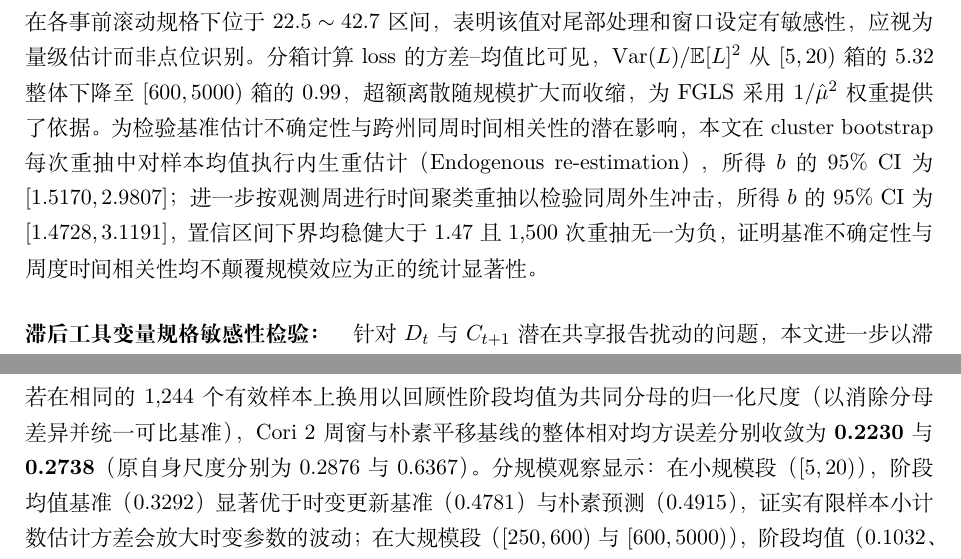
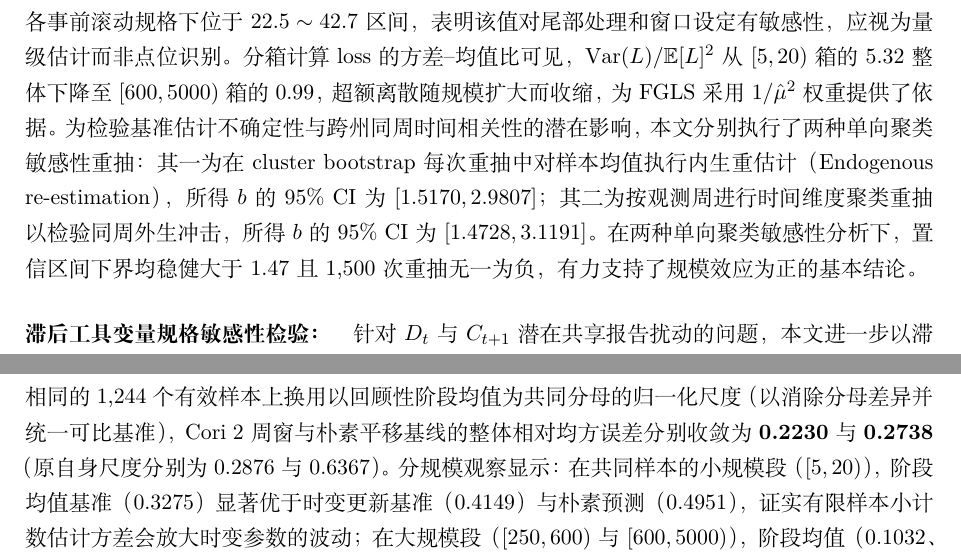
Before and after one commit to wangchi2068/case-count-inference-bottleneck, a LaTeX paper (paper/main.tex): two parts of pages 19 and 20 of 28, joined at a grey line, cut so that both start at the same text. Compiled offline with XeLaTeX.

Commit message:
Align matched common-scale bin statistics with JSON and bound bootstrap interpretations
- paper/main.tex: Update matched common-scale small-scale bin [5, 20) statistics to exact JSON values (phase=0.3275, Cori 2w=0.4149, naive=0.4951)
- paper/main.tex: Bound bootstrap wording to two one-way clustering sensitivity analyses
- tests/check_paper_numbers.py: Validate exact matched bin statistics
- Recompile paper/main.pdf strictly preserving 28 pages and synchronize paper/main_docx.docx

```diff
--- a/paper/main.tex
+++ b/paper/main.tex
@@ -549,14 +549,14 @@ $[600, 5000)$   & 92 & 0.1054 & 0.0735 & 0.0109 & 0.0146 & $[0.0769, 0.1340]$ \\
 
 \paragraph{主拟合结果与经验收益拐点：}
 仿射模型估计给出规模相关方差项 $b = 2.2434$，按州聚类的 bootstrap 95\% 置信区间为 $[1.5019, 3.0161]$，1,500 次重抽样中无一次出现 $b \le 0$。这与式~\eqref{eq:var_prop2} 中病例规模相关方差项 $A/m$ 的递减形态相容。从极小规模 $[5, 20)$（平均 RelMSE = 0.3292）扩大至 $[20, 50)$（0.1605），经验相对均方误差下降了 \textbf{51.3\%}；即使采用州聚类 95\% 置信区间，$[5, 20)$ 的下界（0.2435）与 $[20, 50)$ 的上界（0.1974）仍严格分离。
-拟合截距给出 $a = 0.0991$（95\% CI $[0.0841, 0.1173]$），为与规模无关的经验损失截距拟合值，对应样本内已实现的大规模观测相对误差水平（依第~\ref{subsec:disc_limitations} 节局限性分析，其数值同时包含了未观测感染压力的代理不确定性，不能单独识别为孤立的环境方差）；由 $m_\times^{\mathrm{emp}} = b/a$ 得经验收益拐点 $22.6$（95\% CI $[13.7, 33.7]$）例/周。十分位组均值拟合给出与基准一致的 $22.6$；但剔除损失最大的 1\% 观测后交叉点左移至 $10.6$，而在各事前滚动规格下位于 $22.5 \sim 42.7$ 区间，表明该值对尾部处理和窗口设定有敏感性，应视为量级估计而非点位识别。分箱计算 loss 的方差--均值比可见，$\operatorname{Var}(L)/\mathbb{E}[L]^2$ 从 $[5,20)$ 箱的 5.32 整体下降至 $[600,5000)$ 箱的 0.99，超额离散随规模扩大而收缩，为 FGLS 采用 $1/\hat{\mu}^2$ 权重提供了依据。为检验基准估计不确定性与跨州同周时间相关性的潜在影响，本文在 cluster bootstrap 每次重抽中对样本均值执行内生重估计（Endogenous re-estimation），所得 $b$ 的 95\% CI 为 $[1.5170, 2.9807]$；进一步按观测周进行时间聚类重抽以检验同周外生冲击，所得 $b$ 的 95\% CI 为 $[1.4728, 3.1191]$，置信区间下界均稳健大于 1.47 且 1,500 次重抽无一为负，证明基准不确定性与周度时间相关性均不颠覆规模效应为正的统计显著性。
+拟合截距给出 $a = 0.0991$（95\% CI $[0.0841, 0.1173]$），为与规模无关的经验损失截距拟合值，对应样本内已实现的大规模观测相对误差水平（依第~\ref{subsec:disc_limitations} 节局限性分析，其数值同时包含了未观测感染压力的代理不确定性，不能单独识别为孤立的环境方差）；由 $m_\times^{\mathrm{emp}} = b/a$ 得经验收益拐点 $22.6$（95\% CI $[13.7, 33.7]$）例/周。十分位组均值拟合给出与基准一致的 $22.6$；但剔除损失最大的 1\% 观测后交叉点左移至 $10.6$，而在各事前滚动规格下位于 $22.5 \sim 42.7$ 区间，表明该值对尾部处理和窗口设定有敏感性，应视为量级估计而非点位识别。分箱计算 loss 的方差--均值比可见，$\operatorname{Var}(L)/\mathbb{E}[L]^2$ 从 $[5,20)$ 箱的 5.32 整体下降至 $[600,5000)$ 箱的 0.99，超额离散随规模扩大而收缩，为 FGLS 采用 $1/\hat{\mu}^2$ 权重提供了依据。为检验基准估计不确定性与跨州同周时间相关性的潜在影响，本文分别执行了两种单向聚类敏感性重抽：其一为在 cluster bootstrap 每次重抽中对样本均值执行内生重估计（Endogenous re-estimation），所得 $b$ 的 95\% CI 为 $[1.5170, 2.9807]$；其二为按观测周进行时间维度聚类重抽以检验同周外生冲击，所得 $b$ 的 95\% CI 为 $[1.4728, 3.1191]$。在两种单向聚类敏感性分析下，置信区间下界均稳健大于 1.47 且 1,500 次重抽无一为负，有力支持了规模效应为正的基本结论。
 
 \paragraph{滞后工具变量规格敏感性检验：}
 针对 $D_t$ 与 $C_{t+1}$ 潜在共享报告扰动的问题，本文进一步以滞后 3--5 周报告序列另行构造的工具规模 $D_t^{\mathrm{iv}}$ 进行两阶段最小二乘（2SLS）规格敏感性对照。须预先澄清：在非实验宏观监测数据中，滞后住院规模与当期规模客观上共享疫情波段相位、人群行为惯性与报告时序结构，排他性假设（Exclusion Restriction）难以在理论上绝对保证；因此，此处的 2SLS 对照不作为严格因果识别，仅定位为\textbf{滞后工具规格下的方向性敏感性检验}，旨在核验规模项为正的发现是否对特定同期测度敏感。在全初期波段汇集样本（有效样本 $N = 1{,}051$）中，以全阶段均值 $\bar{R}_{\mathrm{early}} = 1.6706$ 归一化时，第二阶段 $b$ 的估计为 $2.5305$（$a = 0.0812$），高于同一样本 OLS 的 $1.3525$；若以该子样本自身均值（$1.6266$）归一化则给出 $b = 2.8501$（$a = 0.0807$，对应 OLS 为 $1.4581$）。第一阶段未聚类 $F$ 统计量达 $1147.1$，按州聚类的稳健 $F$ 统计量为 $312.9$（远超强相关性门槛）。为避免跨年际波段相位干扰，更将 2SLS 限定在各个流感季初期波段内部独立运行：2022--23 季（$N=273$）未聚类 $F=277.4$（聚类稳健 $F=94.5$），$b_{\mathrm{iv}}=3.2787$（OLS: $1.8865$）；2023--24 季（$N=358$）未聚类 $F=464.8$（聚类稳健 $F=119.4$），$b_{\mathrm{iv}}=2.1867$（OLS: $1.6760$）；2024--25 季（$N=420$）未聚类 $F=503.3$（聚类稳健 $F=76.8$），$b_{\mathrm{iv}}=3.6131$（OLS: $1.8295$）。在每一个独立季节内部，第一阶段稳健 $F$ 统计量均在 75 以上；按州聚类的 10,000 次 bootstrap 检验下各季节 $b_{\mathrm{iv}} > 0$ 均保持统计显著；虽然单季点估计均表现为 $b_{\mathrm{iv}} > b_{\mathrm{ols}}$，但差值 $(b_{\mathrm{iv}} - b_{\mathrm{ols}})$ 的 95\% 置信区间在 2022--23 季（$[-0.15, 3.89]$）与 2023--24 季（$[-0.55, 1.74]$）跨越零，在 2024--25 季表现为临界为正（$[0.01, 3.47]$，bootstrap 单侧比例为 $0.025$；若经 Bonferroni 族一类错误率多重校正，在 5\% 水平下不显著）；而在全初期波段汇集样本中，该差值稳健排除零点（子样本均值归一化下差值为 $1.3921$，95\% CI 为 $[0.43, 2.41]$，bootstrap 单侧比例为 $0.0014$）。这一对照证实：在采用滞后报告序列作为替代性工具变量的不同模型规格下，斜率项为正的方向与统计显著性依然保持高度稳健，规模效应的存在性不依赖于特定同期测度；但鉴于排除限制未经验证，不能据此将点估计差异解释为已严格识别的测量误差偏倚修正量。需强调：$m_\times^{\mathrm{emp}}$ 定义在\textbf{住院维度的周捕获规模} $D_t$ 上，而理论交叉点 $m_\times = \frac{\bar{R} + \rho(\bar{R}^2 + v_R)/k}{v_R}$ 定义在微观期望报告病例数 $m = \rho n$ 上，两者并非同一量。为进行唯象情景对照，本文设定唯象示例参数设定（Illustrative Scenario）：以初期平均 $\bar{R}_{\mathrm{early}} \approx 1.67$、超传播示例取值 $k \in [0.2, 0.5]$（参见 \citet{lloydsmith2005superspreading} 异质性传播框架）、每例有症状感染的住院比例数量级 $\rho \in [0.0056, 0.021]$（基于 \citet{zhou2012hospitalizations} 报告的人群年化住院负担点估计约 63.5/10 万人-年，除以 \citet{tokars2018seasonal} 估算的季节有症状感染侵袭率 3.0\%--11.3\% 折算），以及环境波动参数 $v_R \in [0.04, 0.08]$ 为代表，理论公式导出约 21--49 例（$m_\times \approx 21.3 \sim 49.3$）。换算至未归一化绝对方差水平，经验拟合给出的规模无关项与规模相关项分别约为 $a \cdot \bar{R}_{\mathrm{early}}^2 \approx 0.28$ 与 $b \cdot \bar{R}_{\mathrm{early}}^2 \approx 6.3$，其绝对水平均高于纯抽样与环境理论设定（与宏观经验监测中包含代理变量噪声与时序卷积等额外波动相容），但两者的比值（经验收益拐点 $m_\times^{\mathrm{emp}} = b/a = 22.6$ 与理论交叉点 $A/v_R \approx 21 \sim 49$）在数量级上保持了一致与相容；该对照属唯象情景展示，重在比值形态的一致性，不应解读为微观参数的直接识别。
 
 \subsection{竞争基准对照与事前滚动核验}\label{subsec:emp_early_robust}
 
-为回应仅评估单一阶段常数基准的局限性，本文进一步构建了两类具备竞争性的事前预测基线：其一是基于 \citet{cori2013new} 滑动窗口更新过程的时变再生数预测 $\widehat{C}_{t+1|t}^{\mathrm{Cori}} = \widehat{R}_t^{\mathrm{Cori}} D_t$（分别取 1 周、2 周与 3 周滑动窗 $\tau$）；其二是经典时间序列朴素平移基准 $\widehat{C}_{t+1|t} = C_t$。在流行初期波段上，各基准的事前单步相对预测均方误差见表~\ref{tab:competing_baselines}。结果展现出三项清晰特征：(1) 全体均值上，2 周窗与 3 周窗 Cori 基线的 RelMSE 分别为 0.2876 与 0.2490，中位数为 0.0658 与 0.0626，性能远优于朴素平移基准（均值 0.6367，中位数 0.1732）；(2) 关键在于分规模表现：在所有更新过程基准中，预测误差在 $D_t \le 100$ 内随每周病例规模快速下降，越过百例量级后趋于平缓（约 0.087--0.098），进入收益放缓的经验底板平台；(3) 特别在大规模段（$D_t \ge 100$），2 周与 3 周 Cori 基线的平均相对均方误差（约 0.087--0.098）甚至略低于常数阶段均值（0.103--0.112），原因在于时变参数能更好适应局部流行波动的拐点；但在小规模段（$[5, 20)$），滑动窗口估计 $R_t$ 自身引入了显著的有限样本小计数估计方差，导致误差高于平稳基准。对 2 周与 3 周 Cori 基线误差进行仿射拟合，分别给出 $b = 6.0637$（$m_\times = 74.7$）与 $b = 4.9836$（$m_\times = 65.3$）。须指出评分尺度的敏感性：表~\ref{tab:competing_baselines} 中基线相对均方误差采用各自预测值 $\widehat{C}$ 归一化，该指标直观反映各模型自身的相对波动，但对预测值具有非对称敏感性（倾向于对预测值偏大的模型赋予较低相对惩罚）；若在相同的 1,244 个有效样本上换用以回顾性阶段均值为共同分母的归一化尺度（以消除分母差异并统一可比基准），Cori 2 周窗与朴素平移基线的整体相对均方误差分别收敛为 \textbf{0.2230} 与 \textbf{0.2738}（原自身尺度分别为 0.2876 与 0.6367）。分规模观察显示：在小规模段（$[5, 20)$），阶段均值基准（0.3292）显著优于时变更新基准（0.4781）与朴素预测（0.4915），证实有限样本小计数估计方差会放大时变参数的波动；在大规模段（$[250, 600)$ 与 $[600, 5000)$），阶段均值（0.1032、0.1054）与朴素平移（0.1171、0.0642）表现出高度竞争力，反映出大规模下流感住院序列具有极强的短期自相关惯性；在大规模段误差不再呈现单调下降，而是进入基准依赖的平缓区间（约 0.064--0.131），证实规模收益放缓这一基本形态对归一化尺度的稳健性。这表明：无论采用回顾性阶段基准还是事前时变更新过程基准，预测误差均随每周病例规模呈现递减形态并在大规模段趋于平缓，而各基准的误差绝对水平与收益放缓的具体点位随基准构造方式与评价尺度而异。
+为回应仅评估单一阶段常数基准的局限性，本文进一步构建了两类具备竞争性的事前预测基线：其一是基于 \citet{cori2013new} 滑动窗口更新过程的时变再生数预测 $\widehat{C}_{t+1|t}^{\mathrm{Cori}} = \widehat{R}_t^{\mathrm{Cori}} D_t$（分别取 1 周、2 周与 3 周滑动窗 $\tau$）；其二是经典时间序列朴素平移基准 $\widehat{C}_{t+1|t} = C_t$。在流行初期波段上，各基准的事前单步相对预测均方误差见表~\ref{tab:competing_baselines}。结果展现出三项清晰特征：(1) 全体均值上，2 周窗与 3 周窗 Cori 基线的 RelMSE 分别为 0.2876 与 0.2490，中位数为 0.0658 与 0.0626，性能远优于朴素平移基准（均值 0.6367，中位数 0.1732）；(2) 关键在于分规模表现：在所有更新过程基准中，预测误差在 $D_t \le 100$ 内随每周病例规模快速下降，越过百例量级后趋于平缓（约 0.087--0.098），进入收益放缓的经验底板平台；(3) 特别在大规模段（$D_t \ge 100$），2 周与 3 周 Cori 基线的平均相对均方误差（约 0.087--0.098）甚至略低于常数阶段均值（0.103--0.112），原因在于时变参数能更好适应局部流行波动的拐点；但在小规模段（$[5, 20)$），滑动窗口估计 $R_t$ 自身引入了显著的有限样本小计数估计方差，导致误差高于平稳基准。对 2 周与 3 周 Cori 基线误差进行仿射拟合，分别给出 $b = 6.0637$（$m_\times = 74.7$）与 $b = 4.9836$（$m_\times = 65.3$）。须指出评分尺度的敏感性：表~\ref{tab:competing_baselines} 中基线相对均方误差采用各自预测值 $\widehat{C}$ 归一化，该指标直观反映各模型自身的相对波动，但对预测值具有非对称敏感性（倾向于对预测值偏大的模型赋予较低相对惩罚）；若在相同的 1,244 个有效样本上换用以回顾性阶段均值为共同分母的归一化尺度（以消除分母差异并统一可比基准），Cori 2 周窗与朴素平移基线的整体相对均方误差分别收敛为 \textbf{0.2230} 与 \textbf{0.2738}（原自身尺度分别为 0.2876 与 0.6367）。分规模观察显示：在共同样本的小规模段（$[5, 20)$），阶段均值基准（0.3275）显著优于时变更新基准（0.4149）与朴素预测（0.4951），证实有限样本小计数估计方差会放大时变参数的波动；在大规模段（$[250, 600)$ 与 $[600, 5000)$），阶段均值（0.1032、0.1054）与朴素平移（0.1171、0.0642）表现出高度竞争力，反映出大规模下流感住院序列具有极强的短期自相关惯性；在大规模段误差不再呈现单调下降，而是进入基准依赖的平缓区间（约 0.064--0.131），证实规模收益放缓这一基本形态对归一化尺度的稳健性。这表明：无论采用回顾性阶段基准还是事前时变更新过程基准，预测误差均随每周病例规模呈现递减形态并在大规模段趋于平缓，而各基准的误差绝对水平与收益放缓的具体点位随基准构造方式与评价尺度而异。
 
 \begin{table}[htbp]
 \centering
```
Also changed, not shown: paper/main.pdf, 2 other files.
